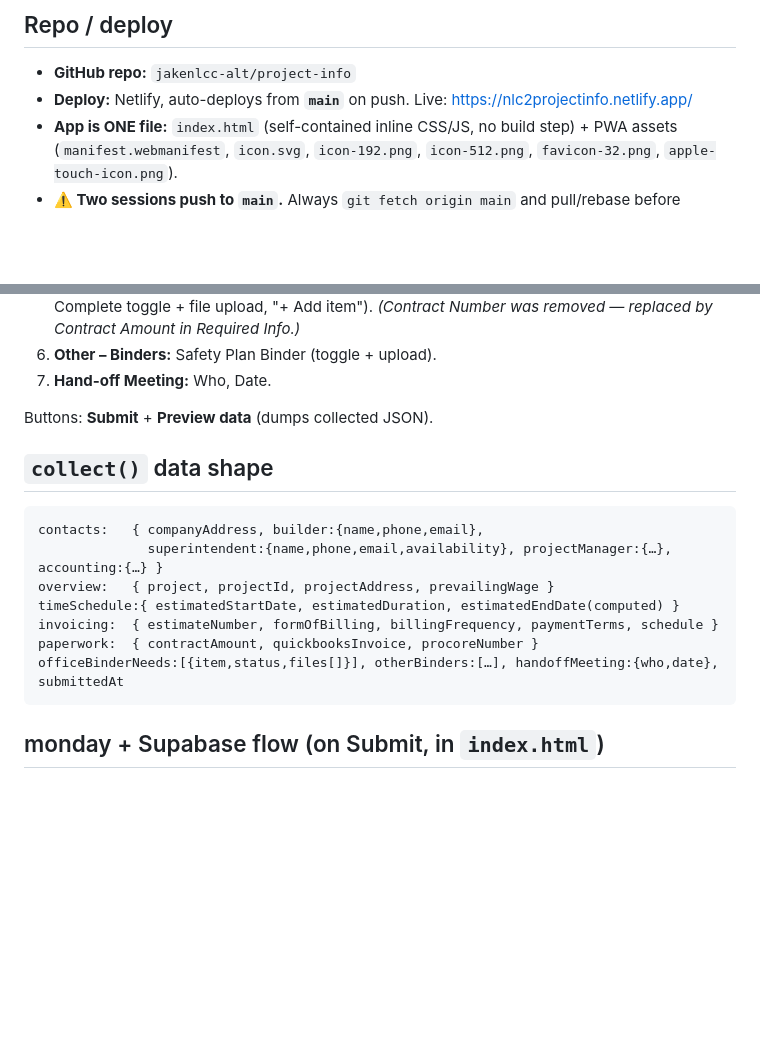
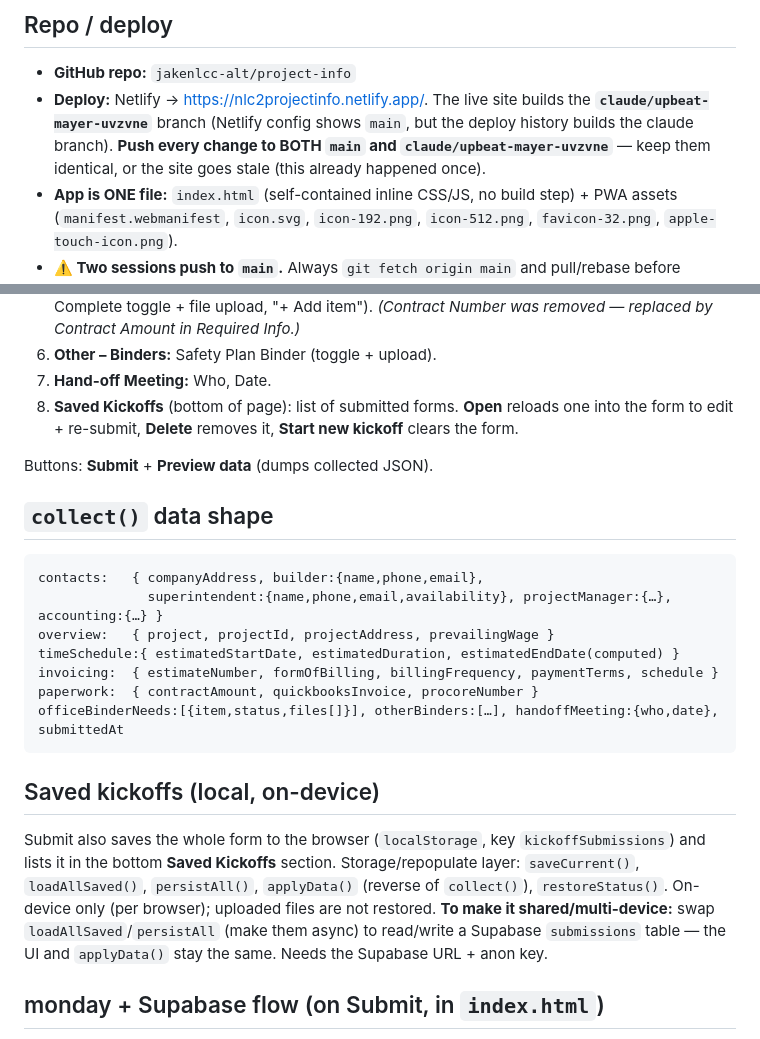
Before and after one commit to jakenlcc-alt/project-info, a Markdown page: HANDOFF.md, 2 parts joined by grey strips. Drawn GitHub-style; blank space fills up the shorter version.

Commit message:
Document Saved Kickoffs feature + deploy-branch note in HANDOFF
Add the Saved Kickoffs (on-device localStorage) feature, its storage layer
and the Supabase swap path, and a warning that the live site builds the
claude/upbeat-mayer-uvzvne branch — push every change to BOTH main and that
branch or the site goes stale.

````diff
--- a/HANDOFF.md
+++ b/HANDOFF.md
@@ -10,7 +10,10 @@ project fields that a **Supabase-backed Dashboard** reads. Installable **PWA**.
 
 ## Repo / deploy
 - **GitHub repo:** `jakenlcc-alt/project-info`
-- **Deploy:** Netlify, auto-deploys from **`main`** on push. Live: https://nlc2projectinfo.netlify.app/
+- **Deploy:** Netlify → https://nlc2projectinfo.netlify.app/. The live site builds the
+  **`claude/upbeat-mayer-uvzvne`** branch (Netlify config shows `main`, but the deploy history
+  builds the claude branch). **Push every change to BOTH `main` and `claude/upbeat-mayer-uvzvne`**
+  — keep them identical, or the site goes stale (this already happened once).
 - **App is ONE file:** `index.html` (self-contained inline CSS/JS, no build step) + PWA assets
   (`manifest.webmanifest`, `icon.svg`, `icon-192.png`, `icon-512.png`, `favicon-32.png`,
   `apple-touch-icon.png`).
@@ -37,6 +40,8 @@ project fields that a **Supabase-backed Dashboard** reads. Installable **PWA**.
    Contract Amount in Required Info.)*
 6. **Other – Binders:** Safety Plan Binder (toggle + upload).
 7. **Hand-off Meeting:** Who, Date.
+8. **Saved Kickoffs** (bottom of page): list of submitted forms. **Open** reloads one into the
+   form to edit + re-submit, **Delete** removes it, **Start new kickoff** clears the form.
 
 Buttons: **Submit** + **Preview data** (dumps collected JSON).
 
@@ -50,6 +55,14 @@ invoicing:  { estimateNumber, formOfBilling, billingFrequency, paymentTerms, sch
 paperwork:  { contractAmount, quickbooksInvoice, procoreNumber }
 officeBinderNeeds:[{item,status,files[]}], otherBinders:[…], handoffMeeting:{who,date}, submittedAt
 ```
+
+## Saved kickoffs (local, on-device)
+Submit also saves the whole form to the browser (`localStorage`, key `kickoffSubmissions`) and
+lists it in the bottom **Saved Kickoffs** section. Storage/repopulate layer: `saveCurrent()`,
+`loadAllSaved()`, `persistAll()`, `applyData()` (reverse of `collect()`), `restoreStatus()`.
+On-device only (per browser); uploaded files are not restored. **To make it shared/multi-device:**
+swap `loadAllSaved`/`persistAll` (make them async) to read/write a Supabase `submissions` table —
+the UI and `applyData()` stay the same. Needs the Supabase URL + anon key.
 
 ## monday + Supabase flow (on Submit, in `index.html`)
 - `SUBMIT_URL = https://monday-token-keeper.jake-nlcc.workers.dev` — generic monday GraphQL proxy
````
